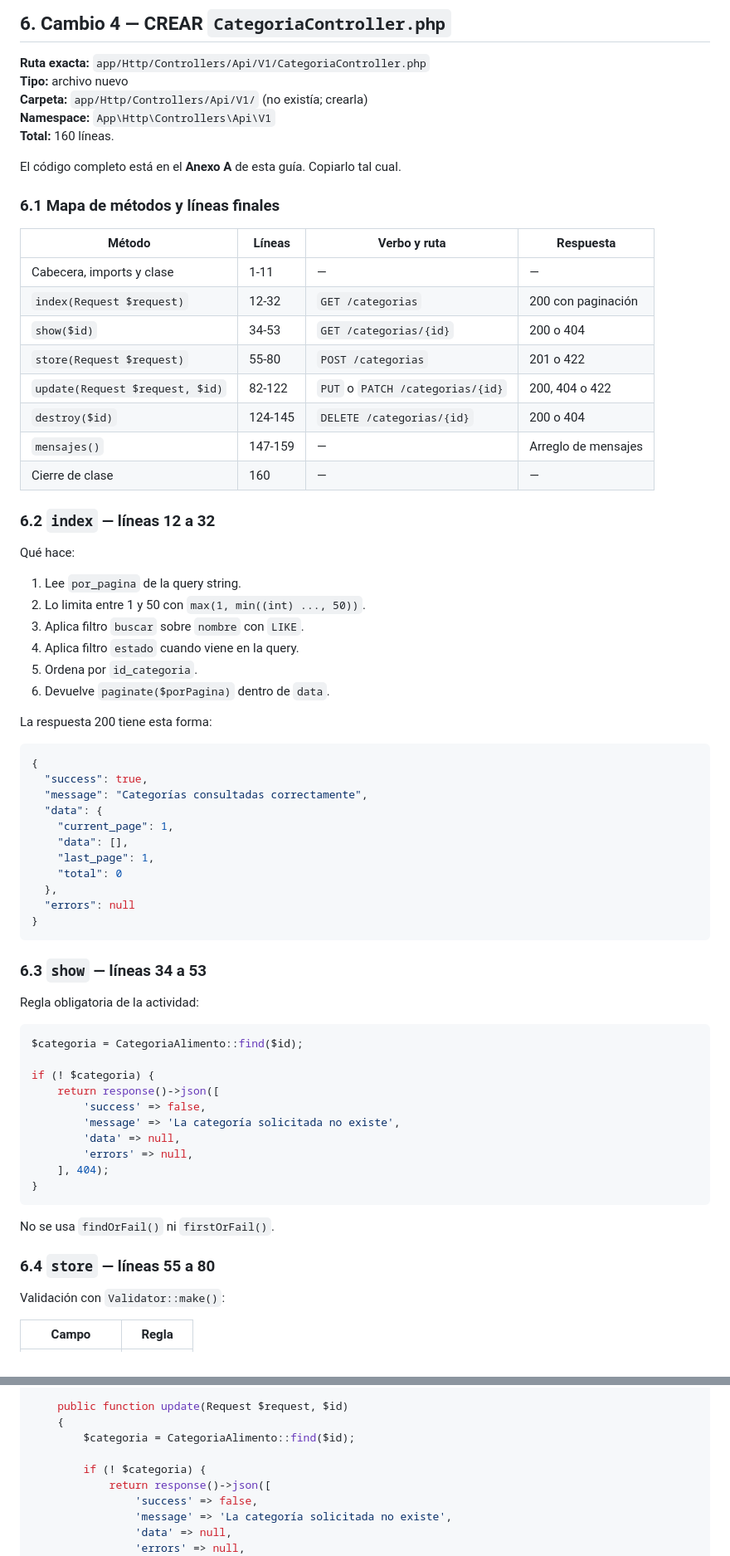
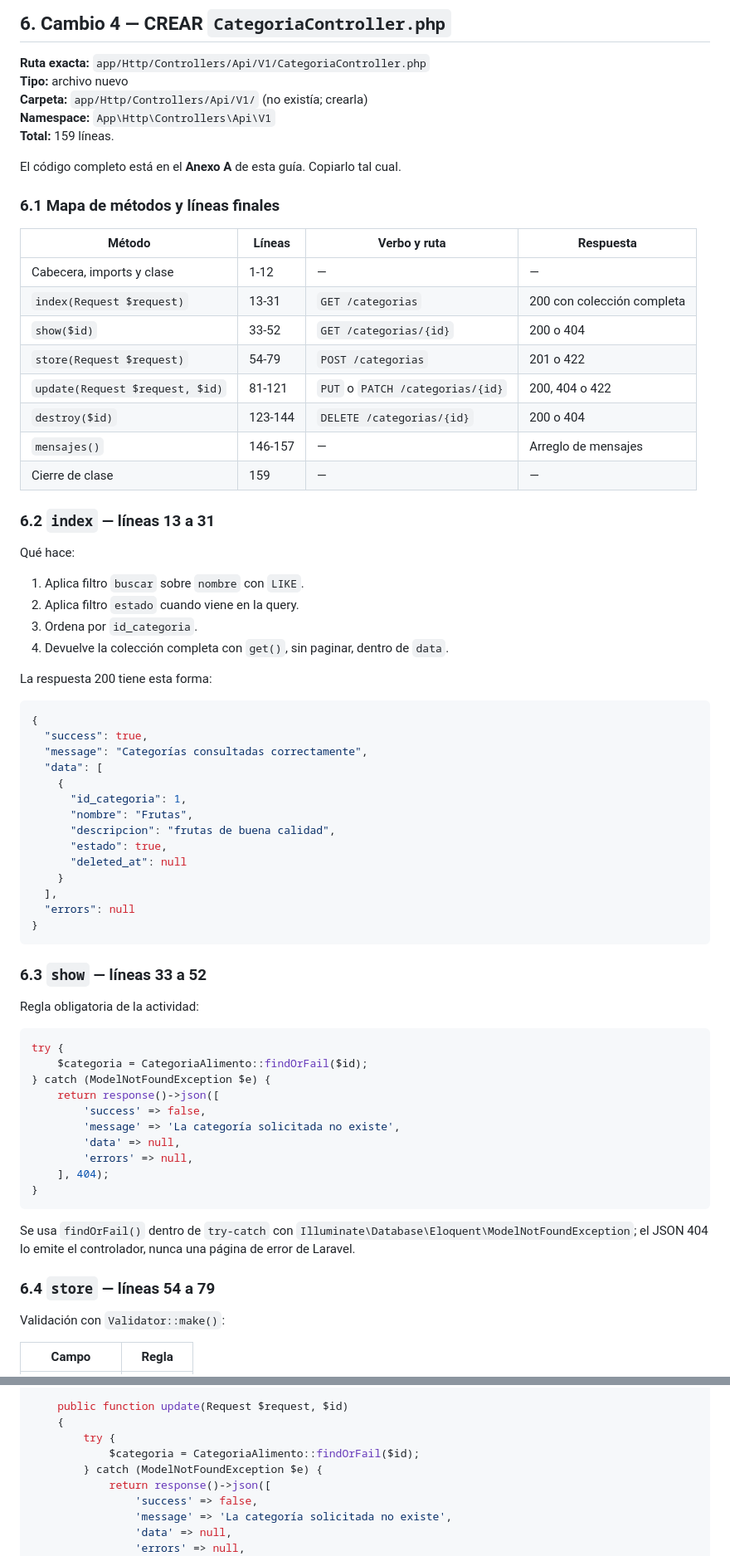
Before and after one commit to Polo0700/Redistribucion_de_alimentos_excedentes, a Markdown page: GUIA_CAMBIOS_4.2.md, 2 parts joined by grey strips. Shown at 83% size. Rendered like a GitHub page.

````diff
--- a/GUIA_CAMBIOS_4.2.md
+++ b/GUIA_CAMBIOS_4.2.md
@@ -529,7 +529,7 @@ GET http://127.0.0.1:8000/api/v1/categorias/1
 **Tipo:** archivo nuevo
 **Carpeta:** `app/Http/Controllers/Api/V1/` (no existía; crearla)
 **Namespace:** `App\Http\Controllers\Api\V1`
-**Total:** 160 líneas.
+**Total:** 159 líneas.
 
 El código completo está en el **Anexo A** de esta guía. Copiarlo tal cual.
 
@@ -537,25 +537,23 @@ El código completo está en el **Anexo A** de esta guía. Copiarlo tal cual.
 
 | Método | Líneas | Verbo y ruta | Respuesta |
 | --- | --- | --- | --- |
-| Cabecera, imports y clase | 1-11 | — | — |
-| `index(Request $request)` | 12-32 | `GET /categorias` | 200 con paginación |
-| `show($id)` | 34-53 | `GET /categorias/{id}` | 200 o 404 |
-| `store(Request $request)` | 55-80 | `POST /categorias` | 201 o 422 |
-| `update(Request $request, $id)` | 82-122 | `PUT` o `PATCH /categorias/{id}` | 200, 404 o 422 |
-| `destroy($id)` | 124-145 | `DELETE /categorias/{id}` | 200 o 404 |
-| `mensajes()` | 147-159 | — | Arreglo de mensajes |
-| Cierre de clase | 160 | — | — |
-
-### 6.2 `index` — líneas 12 a 32
+| Cabecera, imports y clase | 1-12 | — | — |
+| `index(Request $request)` | 13-31 | `GET /categorias` | 200 con colección completa |
+| `show($id)` | 33-52 | `GET /categorias/{id}` | 200 o 404 |
+| `store(Request $request)` | 54-79 | `POST /categorias` | 201 o 422 |
+| `update(Request $request, $id)` | 81-121 | `PUT` o `PATCH /categorias/{id}` | 200, 404 o 422 |
+| `destroy($id)` | 123-144 | `DELETE /categorias/{id}` | 200 o 404 |
+| `mensajes()` | 146-157 | — | Arreglo de mensajes |
+| Cierre de clase | 159 | — | — |
+
+### 6.2 `index` — líneas 13 a 31
 
 Qué hace:
 
-1. Lee `por_pagina` de la query string.
-2. Lo limita entre 1 y 50 con `max(1, min((int) ..., 50))`.
-3. Aplica filtro `buscar` sobre `nombre` con `LIKE`.
-4. Aplica filtro `estado` cuando viene en la query.
-5. Ordena por `id_categoria`.
-6. Devuelve `paginate($porPagina)` dentro de `data`.
+1. Aplica filtro `buscar` sobre `nombre` con `LIKE`.
+2. Aplica filtro `estado` cuando viene en la query.
+3. Ordena por `id_categoria`.
+4. Devuelve la colección completa con `get()`, sin paginar, dentro de `data`.
 
 La respuesta 200 tiene esta forma:
 
@@ -563,24 +561,27 @@ La respuesta 200 tiene esta forma:
 {
   "success": true,
   "message": "Categorías consultadas correctamente",
-  "data": {
-    "current_page": 1,
-    "data": [],
-    "last_page": 1,
-    "total": 0
-  },
+  "data": [
+    {
+      "id_categoria": 1,
+      "nombre": "Frutas",
+      "descripcion": "frutas de buena calidad",
+      "estado": true,
+      "deleted_at": null
+    }
+  ],
   "errors": null
 }
 ```
 
-### 6.3 `show` — líneas 34 a 53
+### 6.3 `show` — líneas 33 a 52
 
 Regla obligatoria de la actividad:
 
 ```php
-$categoria = CategoriaAlimento::find($id);
-
-if (! $categoria) {
+try {
+    $categoria = CategoriaAlimento::findOrFail($id);
+} catch (ModelNotFoundException $e) {
     return response()->json([
         'success' => false,
         'message' => 'La categoría solicitada no existe',
@@ -590,9 +591,9 @@ if (! $categoria) {
 }
 ```
 
-No se usa `findOrFail()` ni `firstOrFail()`.
-
-### 6.4 `store` — líneas 55 a 80
+Se usa `findOrFail()` dentro de `try-catch` con `Illuminate\Database\Eloquent\ModelNotFoundException`; el JSON 404 lo emite el controlador, nunca una página de error de Laravel.
+
+### 6.4 `store` — líneas 54 a 79
 
 Validación con `Validator::make()`:
 
@@ -1348,9 +1381,9 @@ class CategoriaController extends Controller
 
     public function update(Request $request, $id)
     {
-        $categoria = CategoriaAlimento::find($id);
-
-        if (! $categoria) {
+        try {
+            $categoria = CategoriaAlimento::findOrFail($id);
+        } catch (ModelNotFoundException $e) {
             return response()->json([
                 'success' => false,
                 'message' => 'La categoría solicitada no existe',
````
Also changed, not shown: other parts of GUIA_CAMBIOS_4.2.md (+128 -97 lines), CONTRATO_DISEÑO_API_4.1.md (+7 -7 lines).
